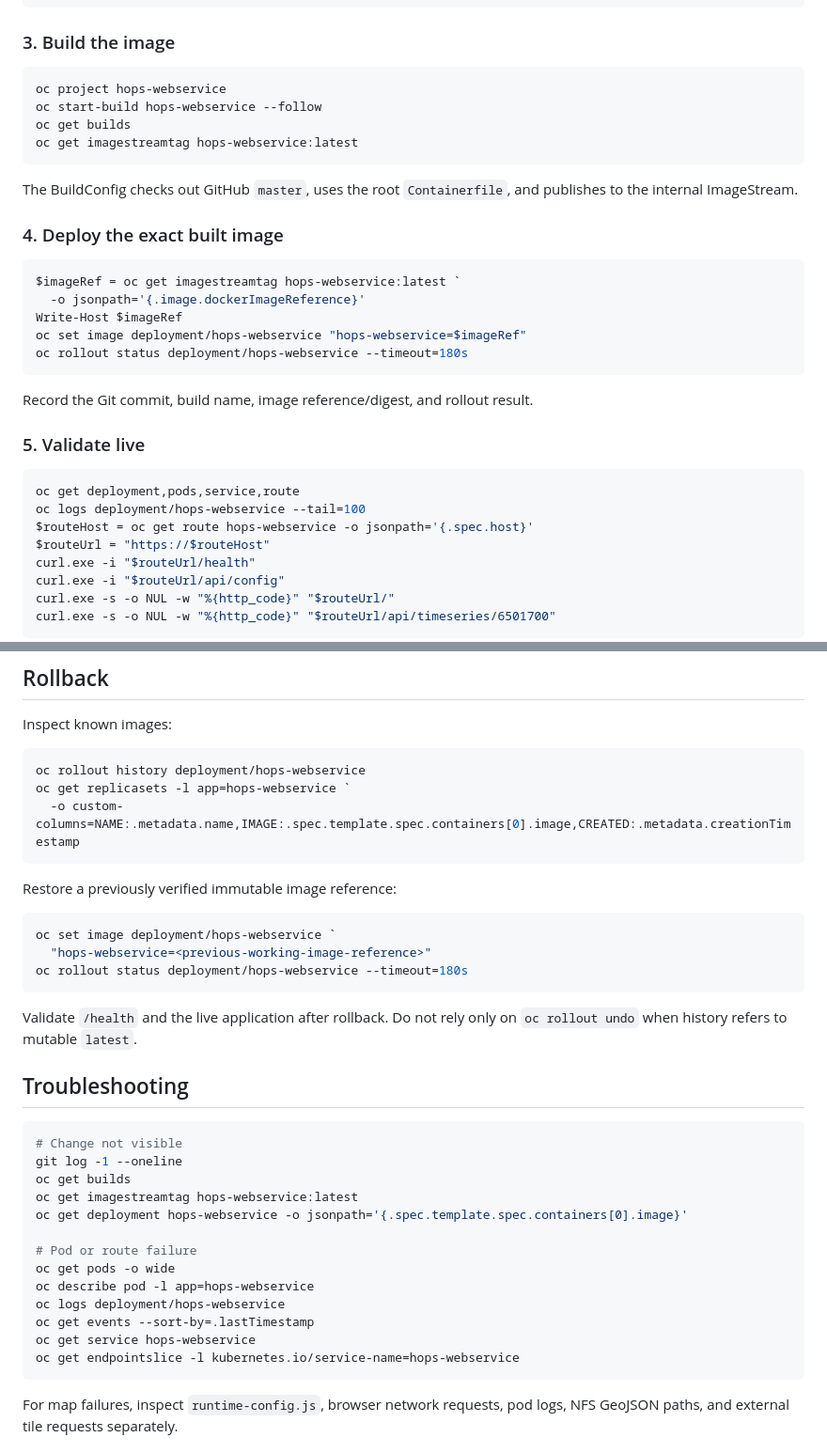
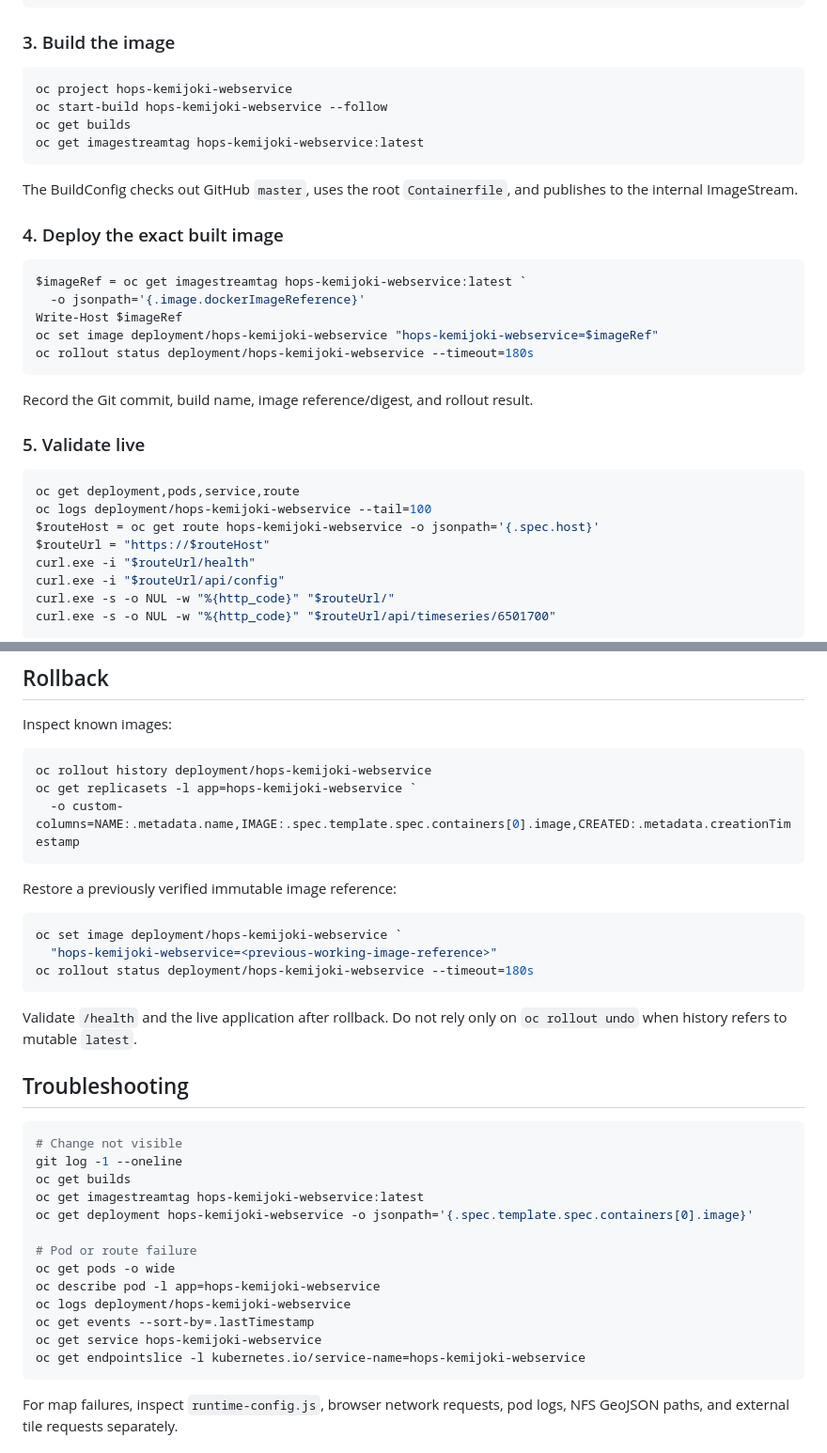
Before and after one commit to KwaiBase/hops_kemijoki_webservice, a Markdown page: Deploy_on_OpenShift.md, 2 parts joined by grey strips. Shown at 94% size. GitHub-like rendering.

````diff
--- a/Deploy_on_OpenShift.md
+++ b/Deploy_on_OpenShift.md
@@ -97,10 +97,10 @@ git status -sb
 ### 3. Build the image
 
 ```powershell
-oc project hops-webservice
-oc start-build hops-webservice --follow
+oc project hops-kemijoki-webservice
+oc start-build hops-kemijoki-webservice --follow
 oc get builds
-oc get imagestreamtag hops-webservice:latest
+oc get imagestreamtag hops-kemijoki-webservice:latest
 ```
 
 The BuildConfig checks out GitHub `master`, uses the root `Containerfile`, and publishes to the internal ImageStream.
@@ -108,11 +108,11 @@ The BuildConfig checks out GitHub `master`, uses the root `Containerfile`, and p
 ### 4. Deploy the exact built image
 
 ```powershell
-$imageRef = oc get imagestreamtag hops-webservice:latest `
+$imageRef = oc get imagestreamtag hops-kemijoki-webservice:latest `
   -o jsonpath='{.image.dockerImageReference}'
 Write-Host $imageRef
-oc set image deployment/hops-webservice "hops-webservice=$imageRef"
-oc rollout status deployment/hops-webservice --timeout=180s
+oc set image deployment/hops-kemijoki-webservice "hops-kemijoki-webservice=$imageRef"
+oc rollout status deployment/hops-kemijoki-webservice --timeout=180s
 ```
 
 Record the Git commit, build name, image reference/digest, and rollout result.
@@ -121,8 +121,8 @@ Record the Git commit, build name, image reference/digest, and rollout result.
 
 ```powershell
 oc get deployment,pods,service,route
-oc logs deployment/hops-webservice --tail=100
-$routeHost = oc get route hops-webservice -o jsonpath='{.spec.host}'
+oc logs deployment/hops-kemijoki-webservice --tail=100
+$routeHost = oc get route hops-kemijoki-webservice -o jsonpath='{.spec.host}'
 $routeUrl = "https://$routeHost"
 curl.exe -i "$routeUrl/health"
 curl.exe -i "$routeUrl/api/config"
@@ -209,17 +209,17 @@ The former CARTO dark URL displayed `API KEY REQUIRED`. Do not restore it withou
 Inspect known images:
 
 ```powershell
-oc rollout history deployment/hops-webservice
-oc get replicasets -l app=hops-webservice `
+oc rollout history deployment/hops-kemijoki-webservice
+oc get replicasets -l app=hops-kemijoki-webservice `
   -o custom-columns=NAME:.metadata.name,IMAGE:.spec.template.spec.containers[0].image,CREATED:.metadata.creationTimestamp
 ```
 
 Restore a previously verified immutable image reference:
 
 ```powershell
-oc set image deployment/hops-webservice `
-  "hops-webservice=<previous-working-image-reference>"
-oc rollout status deployment/hops-webservice --timeout=180s
+oc set image deployment/hops-kemijoki-webservice `
+  "hops-kemijoki-webservice=<previous-working-image-reference>"
+oc rollout status deployment/hops-kemijoki-webservice --timeout=180s
 ```
 
 Validate `/health` and the live application after rollback. Do not rely only on `oc rollout undo` when history refers to mutable `latest`.
@@ -230,16 +230,16 @@ Validate `/health` and the live application after rollback. Do not rely only on
 # Change not visible
 git log -1 --oneline
 oc get builds
-oc get imagestreamtag hops-webservice:latest
-oc get deployment hops-webservice -o jsonpath='{.spec.template.spec.containers[0].image}'
+oc get imagestreamtag hops-kemijoki-webservice:latest
+oc get deployment hops-kemijoki-webservice -o jsonpath='{.spec.template.spec.containers[0].image}'
 
 # Pod or route failure
 oc get pods -o wide
-oc describe pod -l app=hops-webservice
-oc logs deployment/hops-webservice
+oc describe pod -l app=hops-kemijoki-webservice
+oc logs deployment/hops-kemijoki-webservice
 oc get events --sort-by=.lastTimestamp
-oc get service hops-webservice
-oc get endpointslice -l kubernetes.io/service-name=hops-webservice
+oc get service hops-kemijoki-webservice
+oc get endpointslice -l kubernetes.io/service-name=hops-kemijoki-webservice
 ```
 
 For map failures, inspect `runtime-config.js`, browser network requests, pod logs, NFS GeoJSON paths, and external tile requests separately.
````
Also changed, not shown: other parts of Deploy_on_OpenShift.md (+14 -14 lines).
